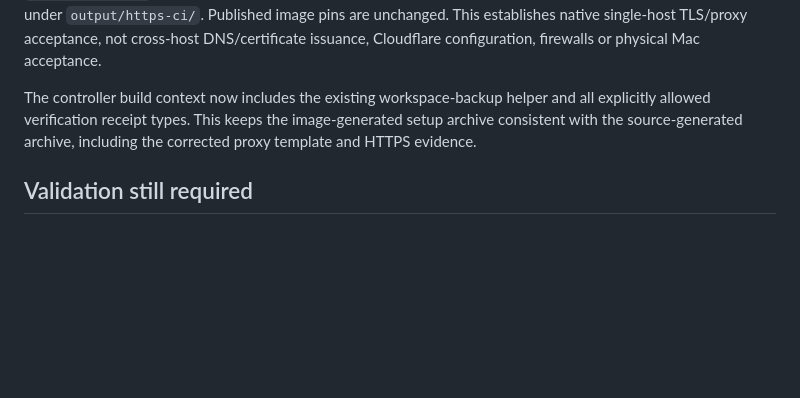
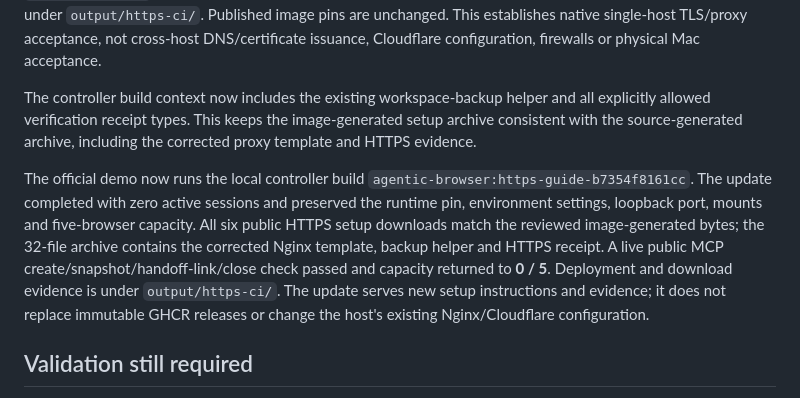
Before and after one commit to infrasika/agentic-browser, a Markdown page: docs/PROGRESS.md, the part around the change. Drawn GitHub-style; blank space fills up the shorter version.

Commit message:
Record official HTTPS setup bundle deployment

```diff
--- a/docs/PROGRESS.md
+++ b/docs/PROGRESS.md
@@ -180,6 +180,8 @@ The [native HTTPS workflow](https://github.com/infrasika/agentic-browser/actions
 
 The controller build context now includes the existing workspace-backup helper and all explicitly allowed verification receipt types. This keeps the image-generated setup archive consistent with the source-generated archive, including the corrected proxy template and HTTPS evidence.
 
+The official demo now runs the local controller build `agentic-browser:https-guide-b7354f8161cc`. The update completed with zero active sessions and preserved the runtime pin, environment settings, loopback port, mounts and five-browser capacity. All six public HTTPS setup downloads match the reviewed image-generated bytes; the 32-file archive contains the corrected Nginx template, backup helper and HTTPS receipt. A live public MCP create/snapshot/handoff-link/close check passed and capacity returned to **0 / 5**. Deployment and download evidence is under `output/https-ci/`. The update serves new setup instructions and evidence; it does not replace immutable GHCR releases or change the host's existing Nginx/Cloudflare configuration.
+
 ## Validation still required
 
 - The user previously verified Mac deployment, but preview.4 still needs its own physical Apple Silicon Mac acceptance run with Docker Desktop. Linux ARM CI is not a substitute. The verifier is documented in [Releasing](RELEASING.md#independent-installation-acceptance).
```
